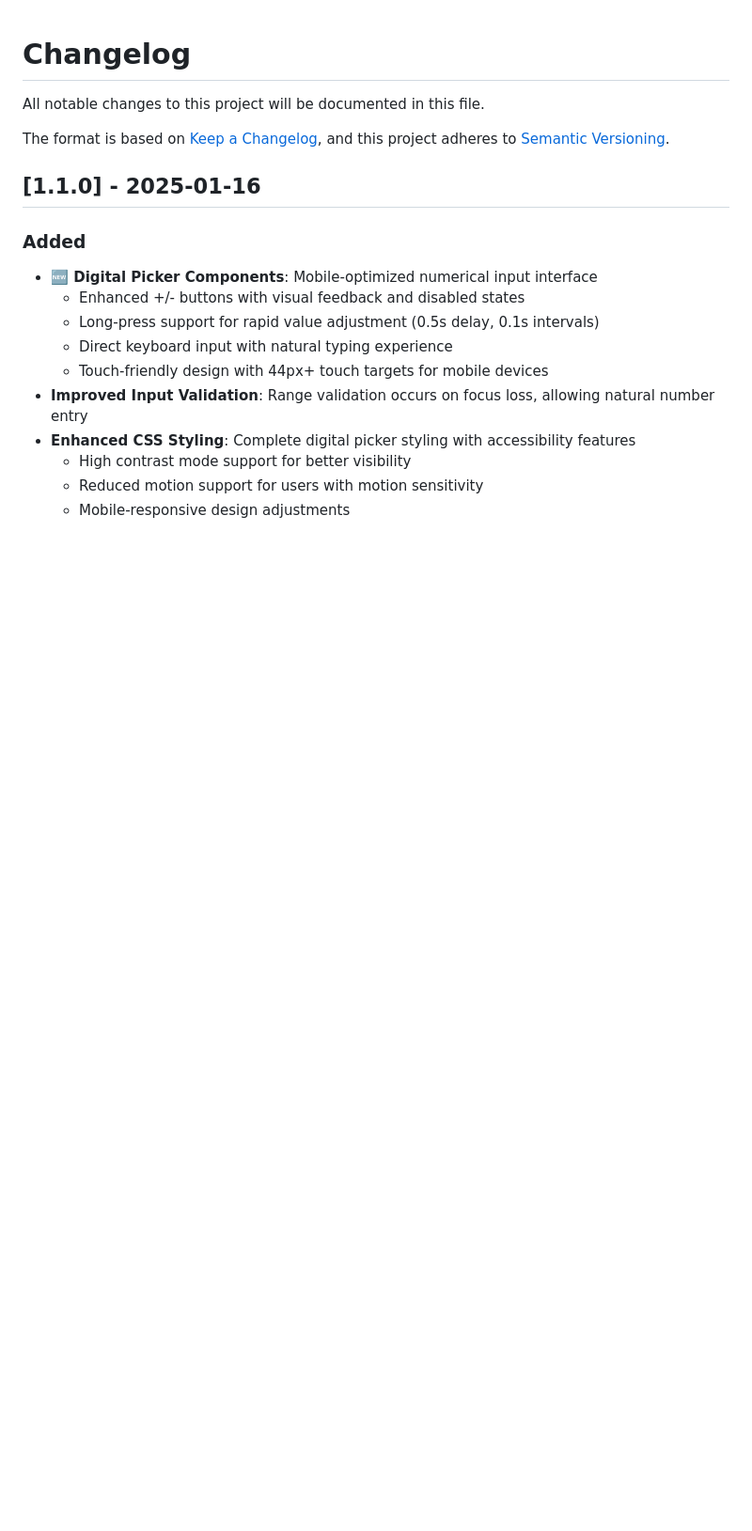
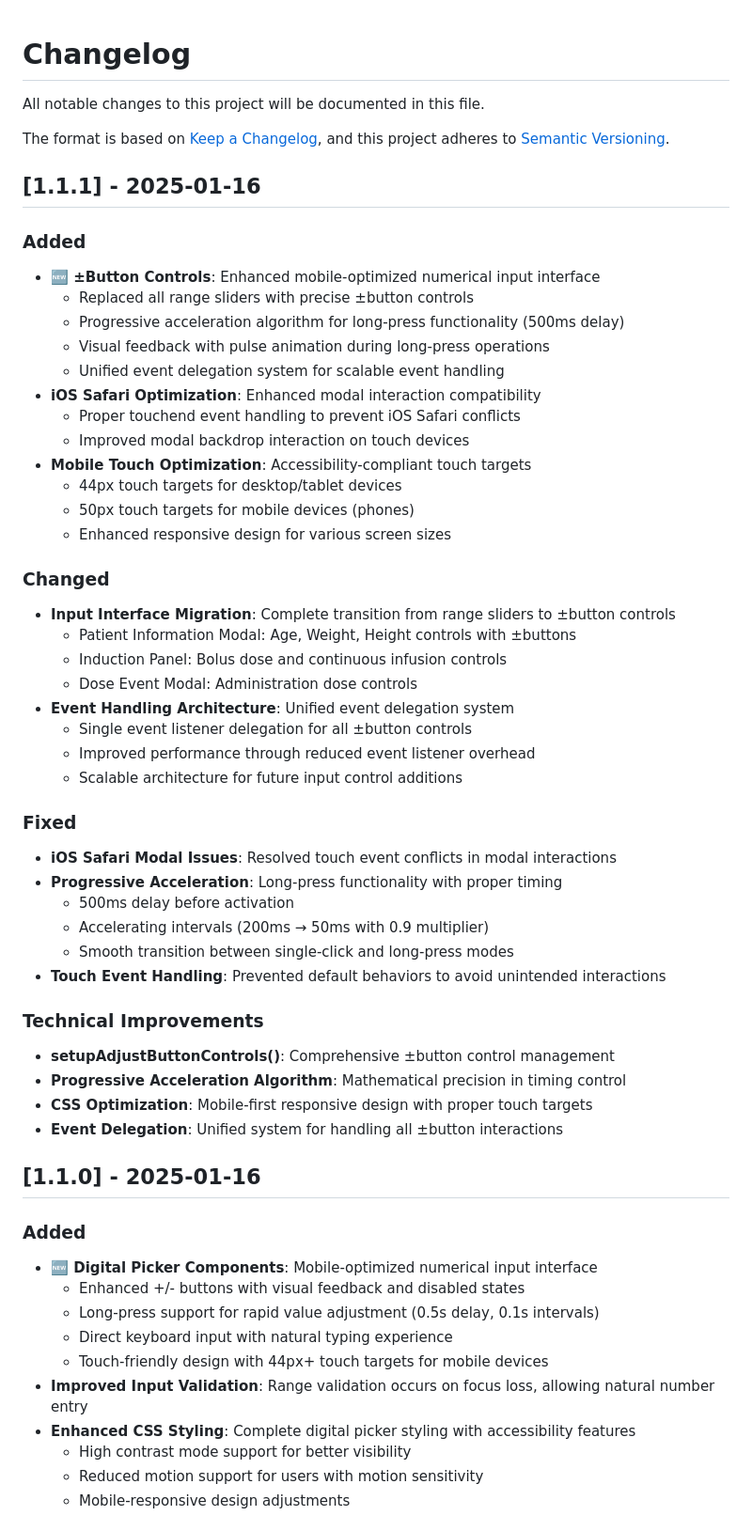
Before and after one commit to ysuzuki1978/remimazolam-tci-simulator, a Markdown page: CHANGELOG.md, the part around the change. Shown at 94% size. Rendered like a GitHub page; blank space fills up the shorter version.

Commit message:
Add V1.1.1 to CHANGELOG.md
- Added comprehensive V1.1.1 changelog entry
- Documented ±button controls migration from range sliders
- Progressive acceleration algorithm details (500ms delay)
- iOS Safari optimization improvements
- Mobile touch optimization (44px/50px targets)
- Unified event delegation system implementation
- Technical improvements and bug fixes

🤖 Generated with [Claude Code](https://claude.ai/code)

Co-Authored-By: Claude <noreply@anthropic.com>

```diff
--- a/CHANGELOG.md
+++ b/CHANGELOG.md
@@ -4,6 +4,46 @@ All notable changes to this project will be documented in this file.
 
 The format is based on [Keep a Changelog](https://keepachangelog.com/en/1.0.0/),
 and this project adheres to [Semantic Versioning](https://semver.org/spec/v2.0.0.html).
+
+## [1.1.1] - 2025-01-16
+
+### Added
+- **🆕 ±Button Controls**: Enhanced mobile-optimized numerical input interface
+  - Replaced all range sliders with precise ±button controls
+  - Progressive acceleration algorithm for long-press functionality (500ms delay)
+  - Visual feedback with pulse animation during long-press operations
+  - Unified event delegation system for scalable event handling
+- **iOS Safari Optimization**: Enhanced modal interaction compatibility
+  - Proper touchend event handling to prevent iOS Safari conflicts
+  - Improved modal backdrop interaction on touch devices
+- **Mobile Touch Optimization**: Accessibility-compliant touch targets
+  - 44px touch targets for desktop/tablet devices
+  - 50px touch targets for mobile devices (phones)
+  - Enhanced responsive design for various screen sizes
+
+### Changed
+- **Input Interface Migration**: Complete transition from range sliders to ±button controls
+  - Patient Information Modal: Age, Weight, Height controls with ±buttons
+  - Induction Panel: Bolus dose and continuous infusion controls
+  - Dose Event Modal: Administration dose controls
+- **Event Handling Architecture**: Unified event delegation system
+  - Single event listener delegation for all ±button controls
+  - Improved performance through reduced event listener overhead
+  - Scalable architecture for future input control additions
+
+### Fixed
+- **iOS Safari Modal Issues**: Resolved touch event conflicts in modal interactions
+- **Progressive Acceleration**: Long-press functionality with proper timing
+  - 500ms delay before activation
+  - Accelerating intervals (200ms → 50ms with 0.9 multiplier)
+  - Smooth transition between single-click and long-press modes
+- **Touch Event Handling**: Prevented default behaviors to avoid unintended interactions
+
+### Technical Improvements
+- **setupAdjustButtonControls()**: Comprehensive ±button control management
+- **Progressive Acceleration Algorithm**: Mathematical precision in timing control
+- **CSS Optimization**: Mobile-first responsive design with proper touch targets
+- **Event Delegation**: Unified system for handling all ±button interactions
 
 ## [1.1.0] - 2025-01-16
 
```
